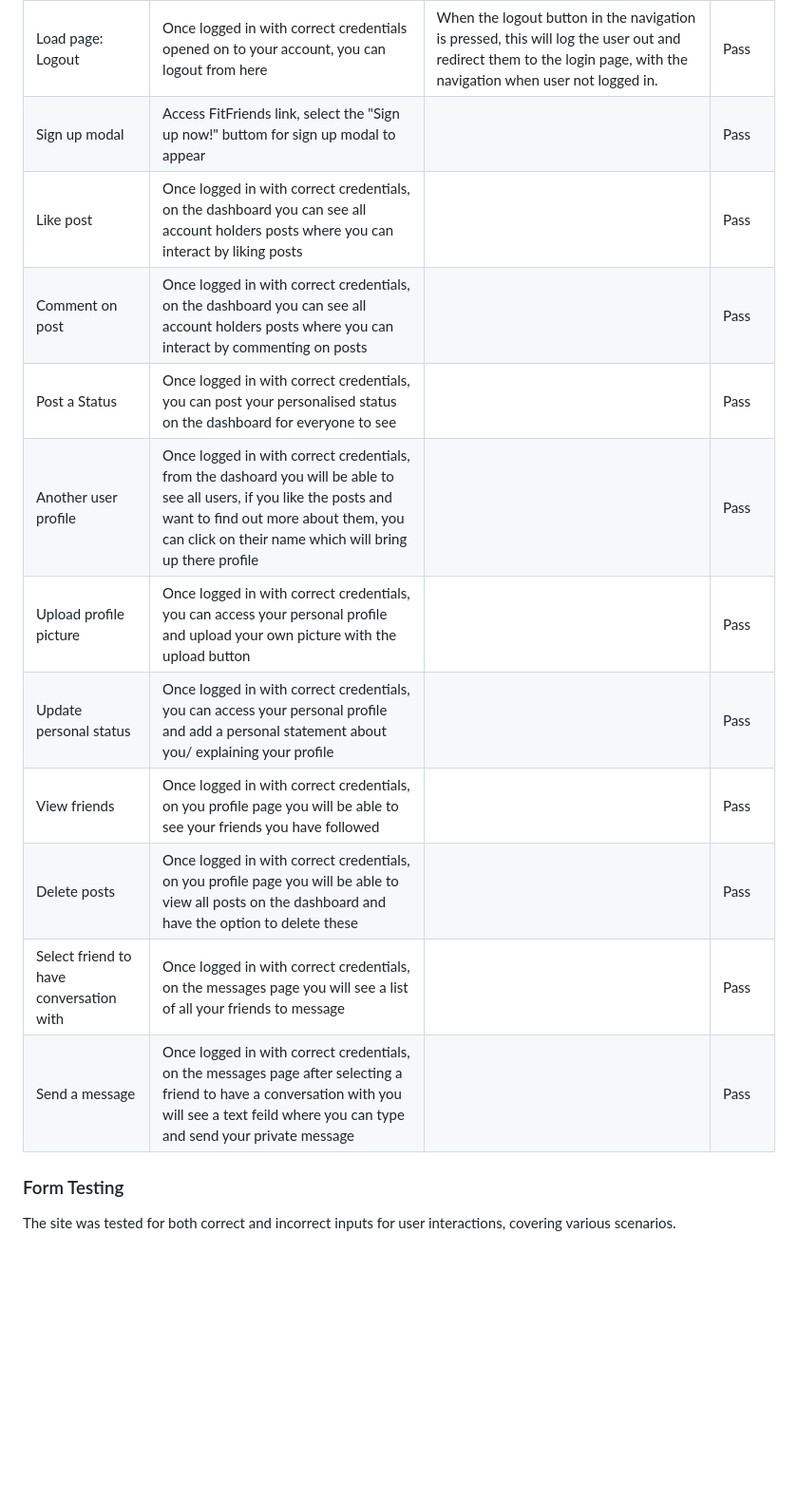
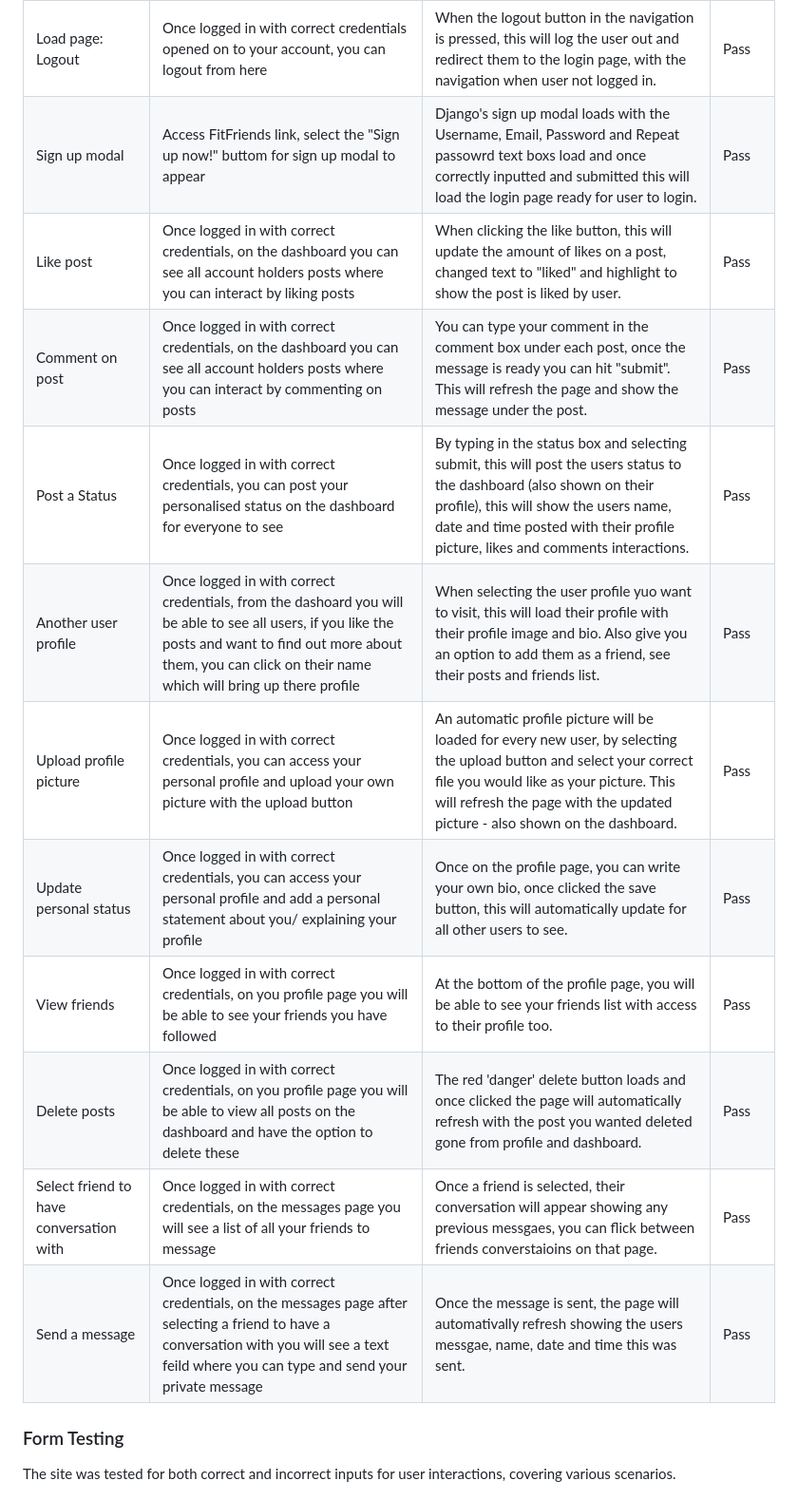
Before and after one commit to abikirkham/FitFriends, a Markdown page: README.md, the part around the change printed below. Shown: that part at 95% size. Rendered like a GitHub page; folded sections open; blank space fills up the shorter version.

```diff
--- a/README.md
+++ b/README.md
@@ -410,17 +389,17 @@ By utilising the Wave Accessibility tool for ongoing development and final testi
 | Load page: Profile | Once logged in with correct credentials opened on to your account, you can access profile from here | This profile is created when the user signs up, it will load their default profile image or already uploaded image, their bio short desription, the posts they have made posting on the dashboard and the other users they have followed. | Pass |
 | Load page: Messages | Once logged in with correct credentials opened on to your account, you can access messages from here | Initailly when opening this page, this willl show the logged in users friend list (as you can only start a chat with friends). When a friend is selected, their conversation with any previous messages shown. Also the ability to send live messages. | Pass |
 | Load page: Logout | Once logged in with correct credentials opened on to your account, you can logout from here | When the logout button in the navigation is pressed, this will log the user out and redirect them to the login page, with the navigation when user not logged in. | Pass |
-| Sign up modal | Access FitFriends link, select the "Sign up now!" buttom for sign up modal to appear |  | Pass |
-| Like post | Once logged in with correct credentials, on the dashboard you can see all account holders posts where you can interact by liking posts |  | Pass |
-| Comment on post | Once logged in with correct credentials, on the dashboard you can see all account holders posts where you can interact by commenting on posts |  | Pass |
-| Post a Status | Once logged in with correct credentials, you can post your personalised status on the dashboard for everyone to see |  | Pass |
-| Another user profile | Once logged in with correct credentials, from the dashoard you will be able to see all users, if you like the posts and want to find out more about them, you can click on their name which will bring up there profile |  | Pass |
-| Upload profile picture | Once logged in with correct credentials, you can access your personal profile and upload your own picture with the upload button |  | Pass |
-| Update personal status | Once logged in with correct credentials, you can access your personal profile and add a personal statement about you/ explaining your profile |  | Pass |
-| View friends | Once logged in with correct credentials, on you profile page you will be able to see your friends you have followed |  | Pass |
-| Delete posts | Once logged in with correct credentials, on you profile page you will be able to view all posts on the dashboard and have the option to delete these |  | Pass |
-| Select friend to have conversation with | Once logged in with correct credentials, on the messages page you will see a list of all your friends to message |  | Pass |
-| Send a message | Once logged in with correct credentials, on the messages page after selecting a friend to have a conversation with you will see a text feild where you can type and send your private message |  | Pass |
+| Sign up modal | Access FitFriends link, select the "Sign up now!" buttom for sign up modal to appear | Django's sign up modal loads with the Username, Email, Password and Repeat passowrd text boxs load and once correctly inputted and submitted this will load the login page ready for user to login. | Pass |
+| Like post | Once logged in with correct credentials, on the dashboard you can see all account holders posts where you can interact by liking posts | When clicking the like button, this will update the amount of likes on a post, changed text to "liked" and highlight to show the post is liked by user. | Pass |
+| Comment on post | Once logged in with correct credentials, on the dashboard you can see all account holders posts where you can interact by commenting on posts | You can type your comment in the comment box under each post, once the message is ready you can hit "submit". This will refresh the page and show the message under the post. | Pass |
+| Post a Status | Once logged in with correct credentials, you can post your personalised status on the dashboard for everyone to see | By typing in the status box and selecting submit, this will post the users status to the dashboard (also shown on their profile), this will show the users name, date and time posted with their profile picture, likes and comments interactions. | Pass |
+| Another user profile | Once logged in with correct credentials, from the dashoard you will be able to see all users, if you like the posts and want to find out more about them, you can click on their name which will bring up there profile | When selecting the user profile yuo want to visit, this will load their profile with their profile image and bio. Also give you an option to add them as a friend, see their posts and friends list. | Pass |
+| Upload profile picture | Once logged in with correct credentials, you can access your personal profile and upload your own picture with the upload button | An automatic profile picture will be loaded for every new user, by selecting the upload button and select your correct file you would like as your picture. This will refresh the page with the updated picture - also shown on the dashboard. | Pass |
+| Update personal status | Once logged in with correct credentials, you can access your personal profile and add a personal statement about you/ explaining your profile | Once on the profile page, you can write your own bio, once clicked the save button, this will automatically update for all other users to see. | Pass |
+| View friends | Once logged in with correct credentials, on you profile page you will be able to see your friends you have followed | At the bottom of the profile page, you will be able to see your friends list with access to their profile too. | Pass |
+| Delete posts | Once logged in with correct credentials, on you profile page you will be able to view all posts on the dashboard and have the option to delete these | The red 'danger' delete button loads and once clicked the page will automatically refresh with the post you wanted deleted gone from profile and dashboard. | Pass |
+| Select friend to have conversation with | Once logged in with correct credentials, on the messages page you will see a list of all your friends to message | Once a friend is selected, their conversation will appear showing any previous messgaes, you can flick between friends converstaioins on that page. | Pass |
+| Send a message | Once logged in with correct credentials, on the messages page after selecting a friend to have a conversation with you will see a text feild where you can type and send your private message | Once the message is sent, the page will automativally refresh showing the users messgae, name, date and time this was sent. | Pass |
 
 
 ### Form Testing
```
Also changed, not shown: other parts of README.md (+9 -23 lines), static/images/issue1.png (added), static/images/issue2.png (added).
